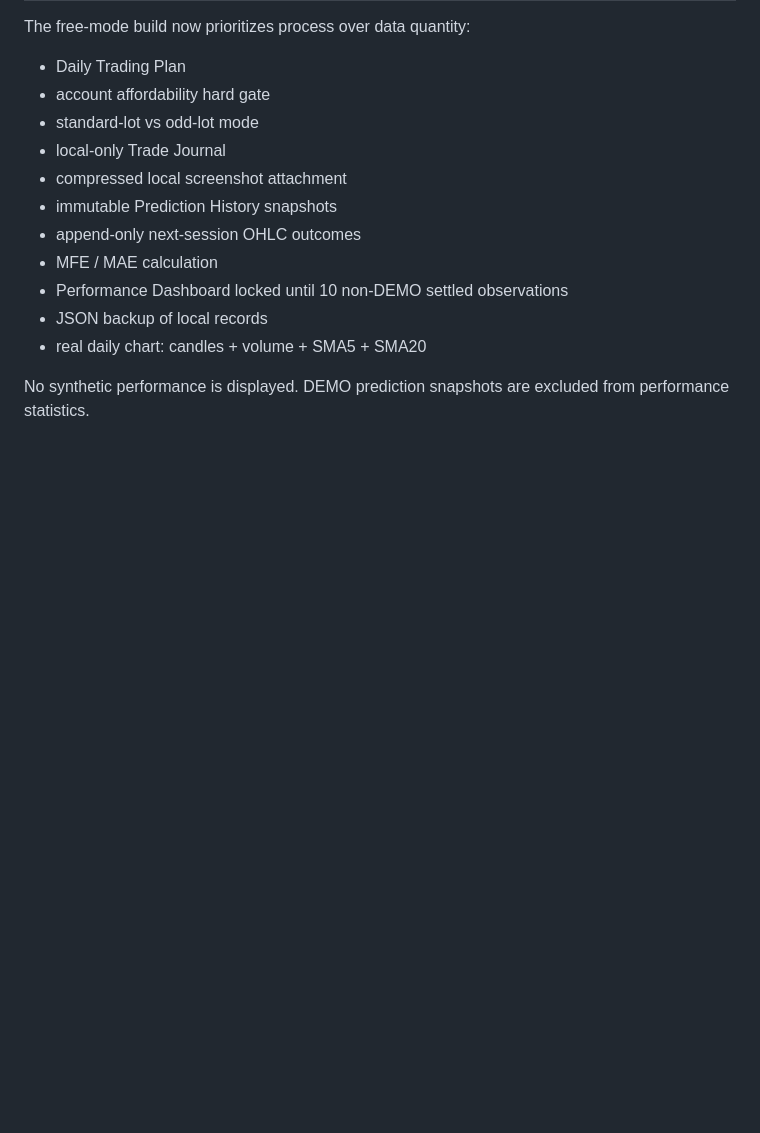
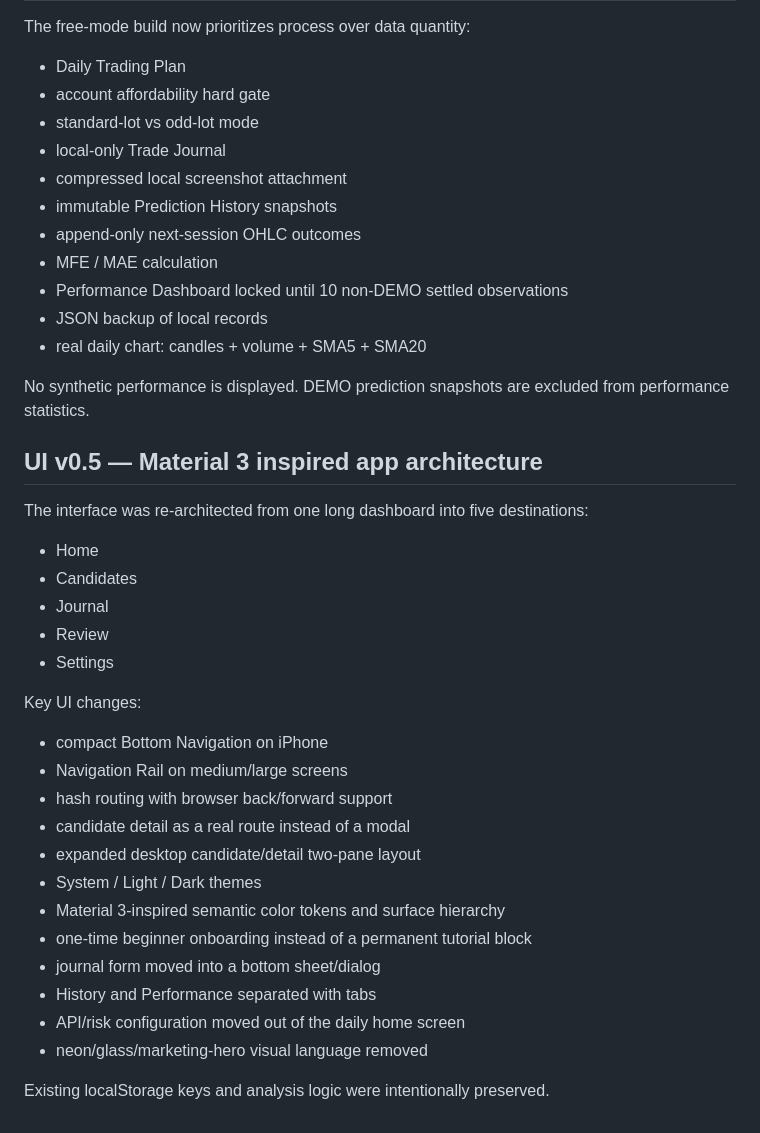
Before and after one commit to hiroto1209-sketch/Stock-man, a Markdown page: README.md, the part around the change. Rendered like a GitHub page; blank space fills up the shorter version.

Commit message:
Document Material 3 adaptive UI v0.5

```diff
--- a/README.md
+++ b/README.md
@@ -156,3 +156,31 @@ The free-mode build now prioritizes process over data quantity:
 
 No synthetic performance is displayed.
 DEMO prediction snapshots are excluded from performance statistics.
+
+
+## UI v0.5 — Material 3 inspired app architecture
+
+The interface was re-architected from one long dashboard into five destinations:
+
+- Home
+- Candidates
+- Journal
+- Review
+- Settings
+
+Key UI changes:
+
+- compact Bottom Navigation on iPhone
+- Navigation Rail on medium/large screens
+- hash routing with browser back/forward support
+- candidate detail as a real route instead of a modal
+- expanded desktop candidate/detail two-pane layout
+- System / Light / Dark themes
+- Material 3-inspired semantic color tokens and surface hierarchy
+- one-time beginner onboarding instead of a permanent tutorial block
+- journal form moved into a bottom sheet/dialog
+- History and Performance separated with tabs
+- API/risk configuration moved out of the daily home screen
+- neon/glass/marketing-hero visual language removed
+
+Existing localStorage keys and analysis logic were intentionally preserved.
```
